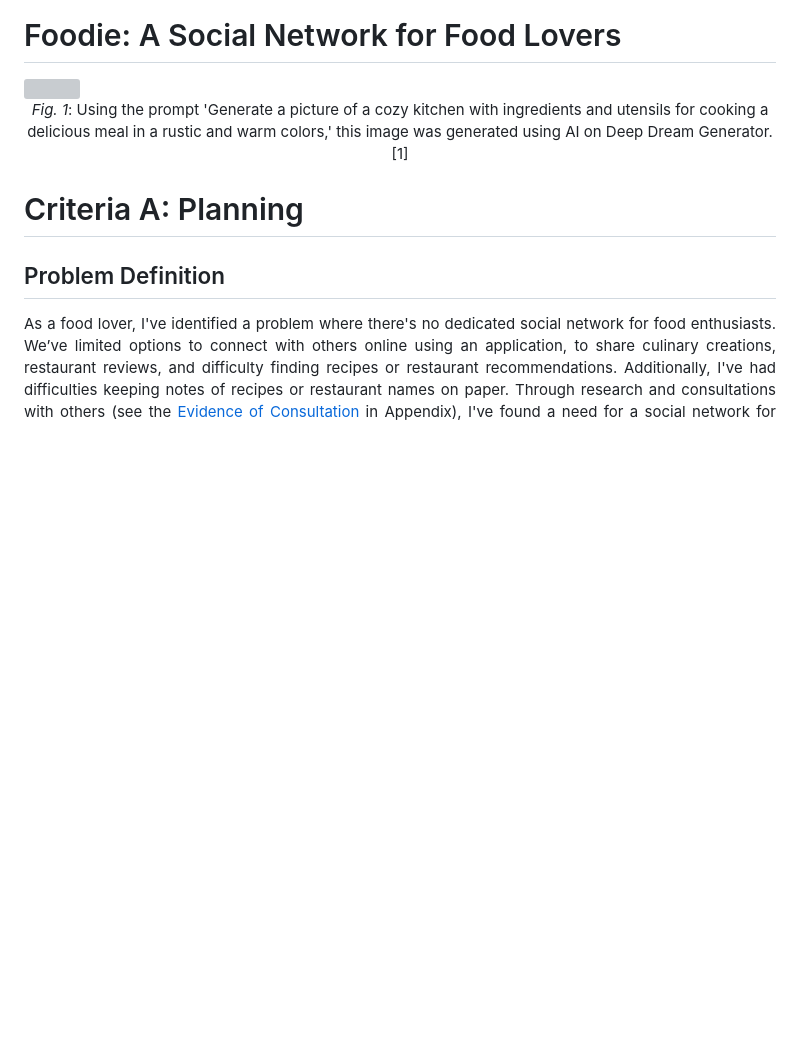
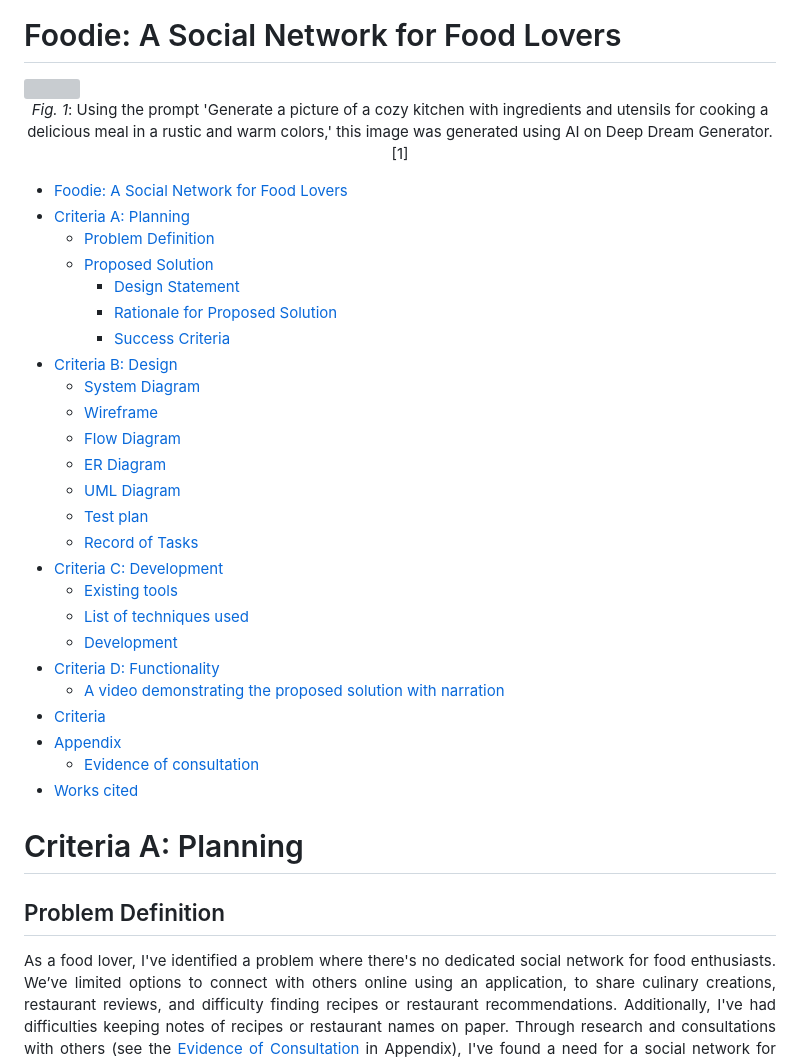
Before and after one commit to 2024sabuhiabbasov/unit4_2023-project, a Markdown page: README.md, the part around the change. Rendered like a GitHub page; blank space fills up the shorter version; grey boxes are pictures that could not be loaded.

```diff
--- a/README.md
+++ b/README.md
@@ -3,6 +3,34 @@
 <p align="center">
   <i>Fig. 1</i>: Using the prompt 'Generate a picture of a cozy kitchen with ingredients and utensils for cooking a delicious meal in a rustic and warm colors,' this image was generated using AI on Deep Dream Generator.[1]
 </p>
+
+<!-- TOC -->
+* [Foodie: A Social Network for Food Lovers](#foodie-a-social-network-for-food-lovers)
+* [Criteria A: Planning](#criteria-a-planning)
+  * [Problem Definition](#problem-definition)
+  * [Proposed Solution](#proposed-solution)
+    * [Design Statement](#design-statement)
+    * [Rationale for Proposed Solution](#rationale-for-proposed-solution)
+    * [Success Criteria](#success-criteria)
+* [Criteria B: Design](#criteria-b-design)
+  * [System Diagram](#system-diagram)
+  * [Wireframe](#wireframe)
+  * [Flow Diagram](#flow-diagram)
+  * [ER Diagram](#er-diagram)
+  * [UML Diagram](#uml-diagram)
+  * [Test plan](#test-plan)
+  * [Record of Tasks](#record-of-tasks)
+* [Criteria C: Development](#criteria-c-development)
+  * [Existing tools](#existing-tools)
+  * [List of techniques used](#list-of-techniques-used)
+  * [Development](#development)
+* [Criteria D: Functionality](#criteria-d-functionality)
+  * [A video demonstrating the proposed solution with narration](#a-video-demonstrating-the-proposed-solution-with-narration)
+* [Criteria](#criteria)
+* [Appendix](#appendix)
+  * [Evidence of consultation](#evidence-of-consultation)
+* [Works cited](#works-cited)
+<!-- TOC -->
 
 # Criteria A: Planning
 ## Problem Definition
```
